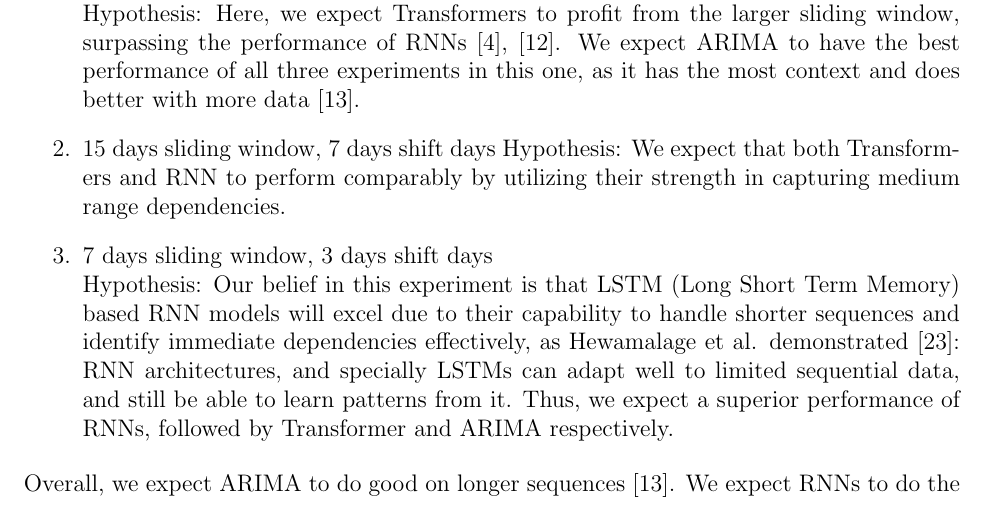
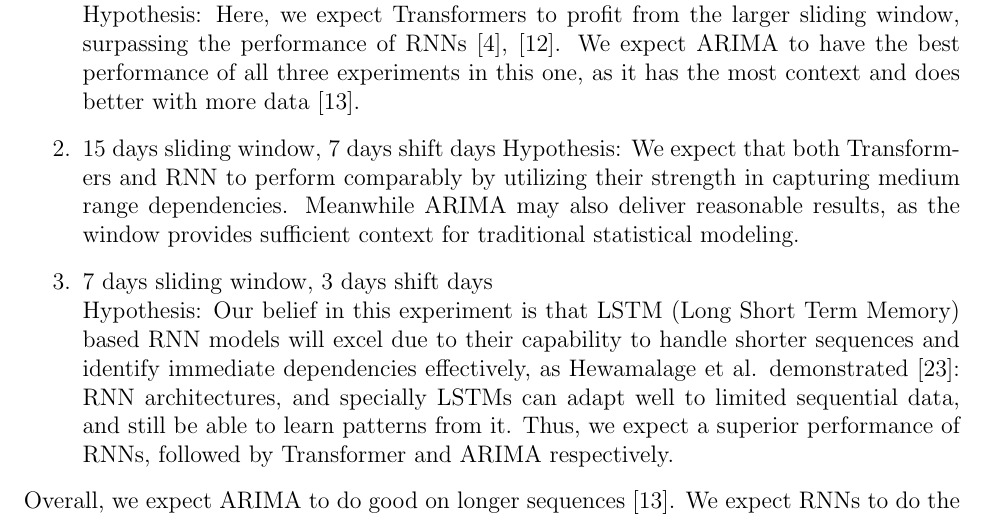
Before and after one commit to AdrienBelanger/451-Project, a LaTeX document (Project Final Report/final_report.tex): part of page 6 of 12, cut so that both start at the same text. Compiled offline with pdfLaTeX.

Commit message:
experiment update

```diff
--- a/Project Final Report/final_report.tex
+++ b/Project Final Report/final_report.tex
@@ -193,7 +193,7 @@ For our Transformer-based neural network architecture, we defined a positional e
         \item 30 days sliding window, 14 days shift days\\
             Hypothesis: Here, we expect Transformers to profit from the larger sliding window, surpassing the performance of RNNs \cite{greff2017, sp500arimalstmregression}. We expect ARIMA to have the best performance of all three experiments in this one, as it has the most context and does better with more data \cite{ho2021}.
         \item 15 days sliding window, 7 days shift days
-            Hypothesis: We expect that both Transformers and RNN to perform comparably by utilizing their strength in capturing medium range dependencies.
+            Hypothesis: We expect that both Transformers and RNN to perform comparably by utilizing their strength in capturing medium range dependencies. Meanwhile ARIMA may also deliver reasonable results, as the window provides sufficient context for traditional statistical modeling.
         \item 7 days sliding window, 3 days shift days\\
             Hypothesis: Our belief in this experiment is that LSTM (Long Short Term Memory) based RNN models will excel due to their capability to handle shorter sequences and identify immediate dependencies effectively, as Hewamalage et al. demonstrated \cite{Hansika}: RNN architectures, and specially LSTMs can adapt well to limited sequential data, and still be able to learn patterns from it. Thus, we expect a superior performance of RNNs, followed by Transformer and ARIMA respectively.
     \end{enumerate}
```
Also changed, not shown: Project Final Report/final_report.pdf.
